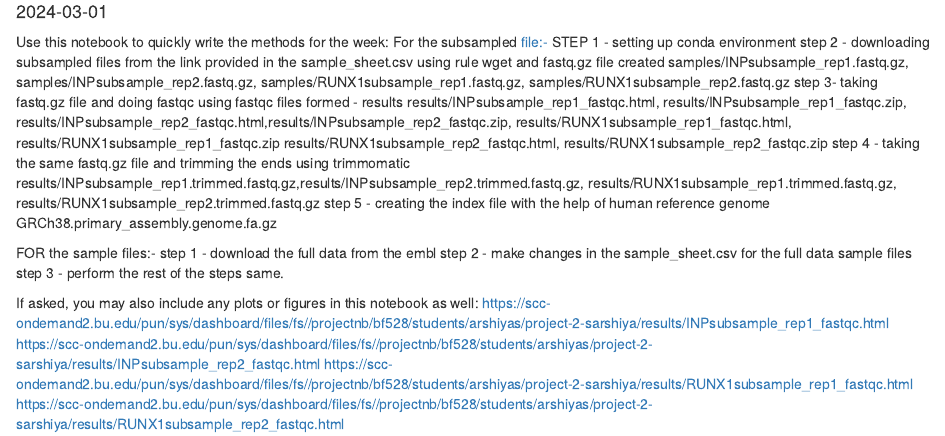
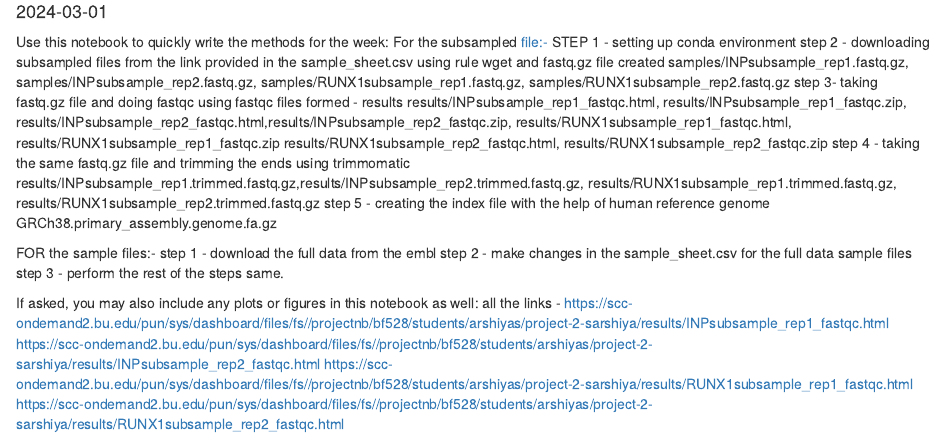
Before and after one commit to BF528/project-2-sarshiya, an R Markdown document (docs/week1.Rmd): the page in a window 1100 px wide, from 70 px down. Rendered offline with R 4.5, knitr and Pandoc, with nearby package versions.

Commit message:
all fasta.html links

```diff
--- a/docs/week1.Rmd
+++ b/docs/week1.Rmd
@@ -28,6 +28,7 @@ step 3 - perform the rest of the steps same.
 
 
 If asked, you may also include any plots or figures in this notebook as well:
+all the links -
 https://scc-ondemand2.bu.edu/pun/sys/dashboard/files/fs//projectnb/bf528/students/arshiyas/project-2-sarshiya/results/INPsubsample_rep1_fastqc.html
 https://scc-ondemand2.bu.edu/pun/sys/dashboard/files/fs//projectnb/bf528/students/arshiyas/project-2-sarshiya/results/INPsubsample_rep2_fastqc.html
 https://scc-ondemand2.bu.edu/pun/sys/dashboard/files/fs//projectnb/bf528/students/arshiyas/project-2-sarshiya/results/RUNX1subsample_rep1_fastqc.html
```
